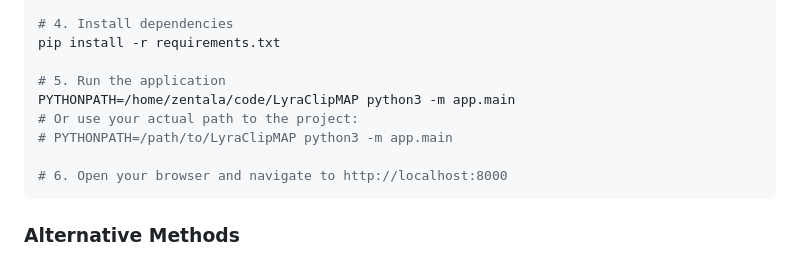
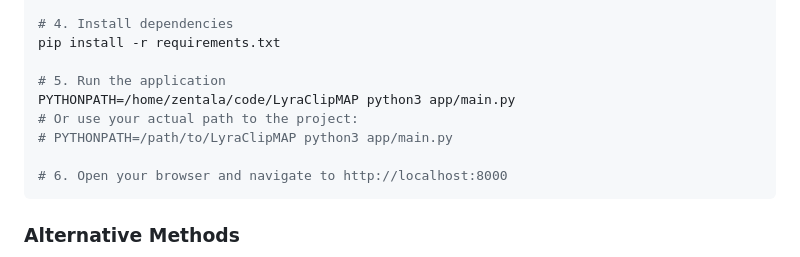
Before and after one commit to zentala/LyraClipMAP, a Markdown page: README.md, the part around the change. Drawn GitHub-style.

Commit message:
Update README with correct command path

````diff
--- a/README.md
+++ b/README.md
@@ -56,9 +56,9 @@ source venv/bin/activate  # On Windows: venv\Scripts\activate
 pip install -r requirements.txt
 
 # 5. Run the application
-PYTHONPATH=/home/zentala/code/LyraClipMAP python3 -m app.main
+PYTHONPATH=/home/zentala/code/LyraClipMAP python3 app/main.py
 # Or use your actual path to the project:
-# PYTHONPATH=/path/to/LyraClipMAP python3 -m app.main
+# PYTHONPATH=/path/to/LyraClipMAP python3 app/main.py
 
 # 6. Open your browser and navigate to http://localhost:8000
 ```
````
